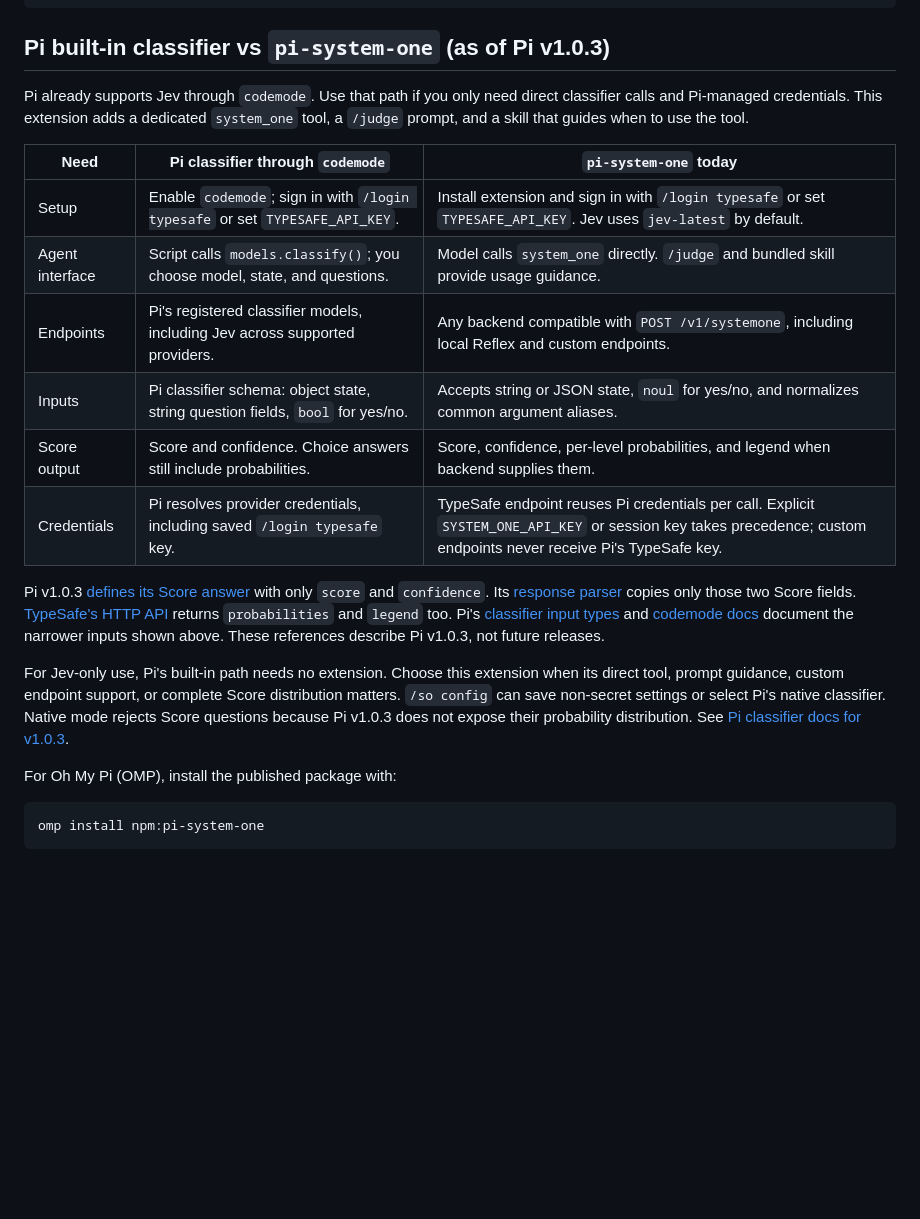
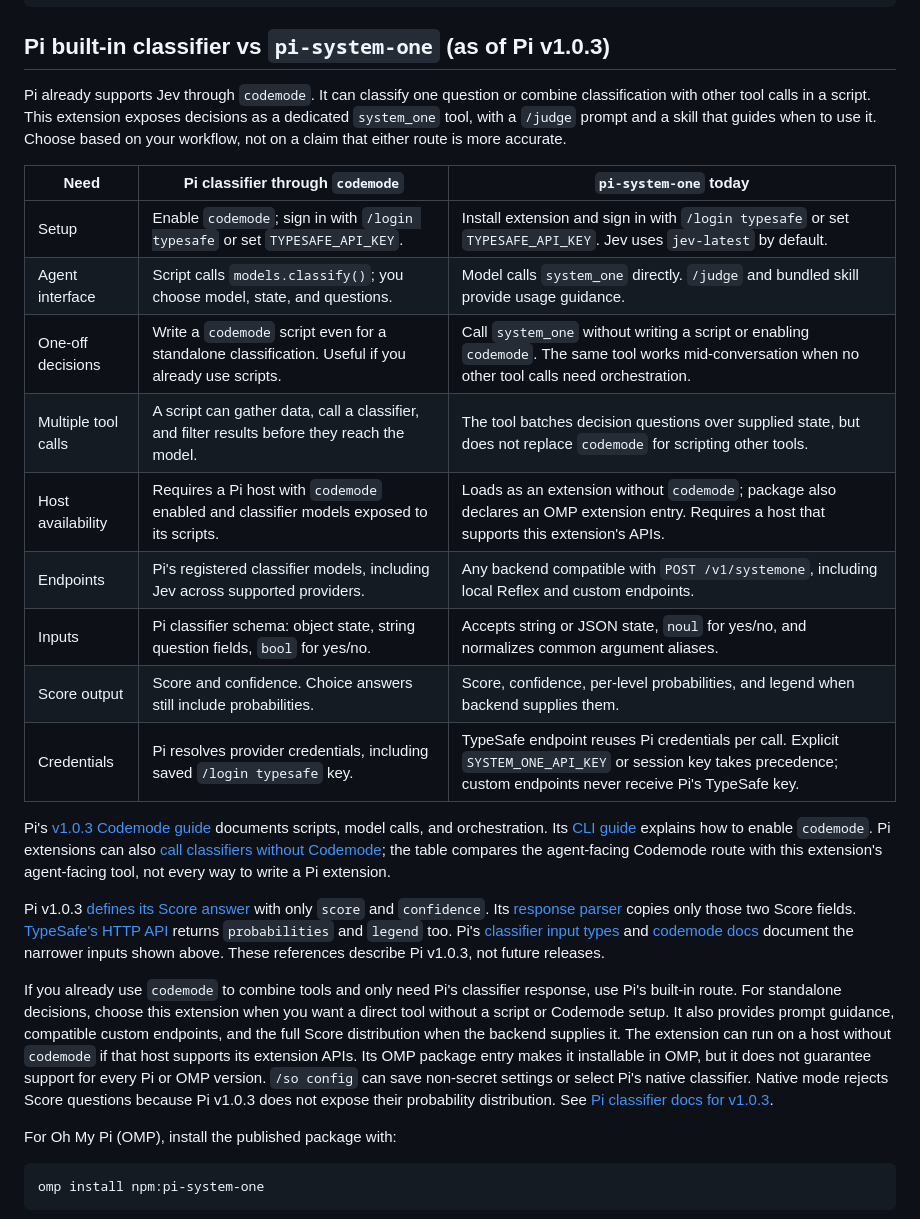
Before and after one commit to iamaamir/system-one, a Markdown page: pi-system-one/README.md, the part around the change. GitHub-like rendering; blank space fills up the shorter version.

Commit message:
docs(pi-system-one): explain when to use direct decisions

```diff
--- a/pi-system-one/README.md
+++ b/pi-system-one/README.md
@@ -8,20 +8,25 @@ pi install npm:pi-system-one
 
 ## Pi built-in classifier vs `pi-system-one` (as of Pi v1.0.3)
 
-Pi already supports Jev through `codemode`. Use that path if you only need direct classifier calls and Pi-managed credentials. This extension adds a dedicated `system_one` tool, a `/judge` prompt, and a skill that guides when to use the tool.
+Pi already supports Jev through `codemode`. It can classify one question or combine classification with other tool calls in a script. This extension exposes decisions as a dedicated `system_one` tool, with a `/judge` prompt and a skill that guides when to use it. Choose based on your workflow, not on a claim that either route is more accurate.
 
 | Need | Pi classifier through `codemode` | `pi-system-one` today |
 |---|---|---|
 | Setup | Enable `codemode`; sign in with `/login typesafe` or set `TYPESAFE_API_KEY`. | Install extension and sign in with `/login typesafe` or set `TYPESAFE_API_KEY`. Jev uses `jev-latest` by default. |
 | Agent interface | Script calls `models.classify()`; you choose model, state, and questions. | Model calls `system_one` directly. `/judge` and bundled skill provide usage guidance. |
+| One-off decisions | Write a `codemode` script even for a standalone classification. Useful if you already use scripts. | Call `system_one` without writing a script or enabling `codemode`. The same tool works mid-conversation when no other tool calls need orchestration. |
+| Multiple tool calls | A script can gather data, call a classifier, and filter results before they reach the model. | The tool batches decision questions over supplied state, but does not replace `codemode` for scripting other tools. |
+| Host availability | Requires a Pi host with `codemode` enabled and classifier models exposed to its scripts. | Loads as an extension without `codemode`; package also declares an OMP extension entry. Requires a host that supports this extension's APIs. |
 | Endpoints | Pi's registered classifier models, including Jev across supported providers. | Any backend compatible with `POST /v1/systemone`, including local Reflex and custom endpoints. |
 | Inputs | Pi classifier schema: object state, string question fields, `bool` for yes/no. | Accepts string or JSON state, `noul` for yes/no, and normalizes common argument aliases. |
 | Score output | Score and confidence. Choice answers still include probabilities. | Score, confidence, per-level probabilities, and legend when backend supplies them. |
 | Credentials | Pi resolves provider credentials, including saved `/login typesafe` key. | TypeSafe endpoint reuses Pi credentials per call. Explicit `SYSTEM_ONE_API_KEY` or session key takes precedence; custom endpoints never receive Pi's TypeSafe key. |
 
+Pi's [v1.0.3 Codemode guide](https://github.com/earendil-works/pi/blob/v1.0.3/packages/coding-agent/docs/codemode.md) documents scripts, model calls, and orchestration. Its [CLI guide](https://github.com/earendil-works/pi/blob/v1.0.3/packages/coding-agent/docs/cli.md#enable-codemode) explains how to enable `codemode`. Pi extensions can also [call classifiers without Codemode](https://github.com/earendil-works/pi/blob/v1.0.3/packages/coding-agent/docs/models.md#use-classifier-models); the table compares the agent-facing Codemode route with this extension's agent-facing tool, not every way to write a Pi extension.
+
 Pi v1.0.3 [defines its Score answer](https://github.com/earendil-works/pi/blob/v1.0.3/packages/ai/src/types.ts#L660-L678) with only `score` and `confidence`. Its [response parser](https://github.com/earendil-works/pi/blob/v1.0.3/packages/ai/src/api/system-one-shared.ts#L80-L119) copies only those two Score fields. [TypeSafe's HTTP API](https://docs.typesafe.ai/api#score-answer) returns `probabilities` and `legend` too. Pi's [classifier input types](https://github.com/earendil-works/pi/blob/v1.0.3/packages/ai/src/types.ts#L635-L658) and [codemode docs](https://github.com/earendil-works/pi/blob/v1.0.3/packages/coding-agent/docs/codemode.md#classify) document the narrower inputs shown above. These references describe Pi v1.0.3, not future releases.
 
-For Jev-only use, Pi's built-in path needs no extension. Choose this extension when its direct tool, prompt guidance, custom endpoint support, or complete Score distribution matters. `/so config` can save non-secret settings or select Pi's native classifier. Native mode rejects Score questions because Pi v1.0.3 does not expose their probability distribution. See [Pi classifier docs for v1.0.3](https://github.com/earendil-works/pi/blob/v1.0.3/packages/coding-agent/docs/models.md#use-classifier-models).
+If you already use `codemode` to combine tools and only need Pi's classifier response, use Pi's built-in route. For standalone decisions, choose this extension when you want a direct tool without a script or Codemode setup. It also provides prompt guidance, compatible custom endpoints, and the full Score distribution when the backend supplies it. The extension can run on a host without `codemode` if that host supports its extension APIs. Its OMP package entry makes it installable in OMP, but it does not guarantee support for every Pi or OMP version. `/so config` can save non-secret settings or select Pi's native classifier. Native mode rejects Score questions because Pi v1.0.3 does not expose their probability distribution. See [Pi classifier docs for v1.0.3](https://github.com/earendil-works/pi/blob/v1.0.3/packages/coding-agent/docs/models.md#use-classifier-models).
 
 For Oh My Pi (OMP), install the published package with:
 
```
